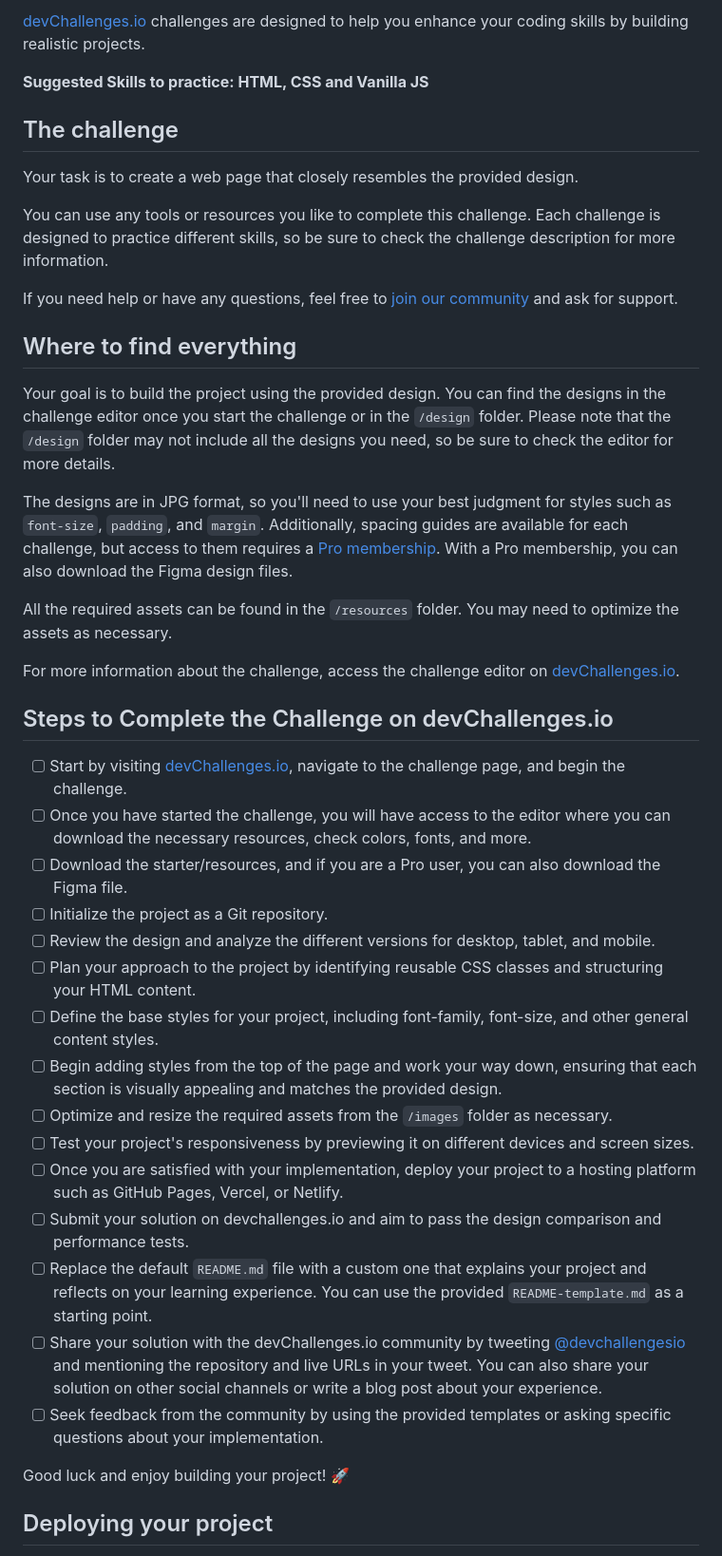
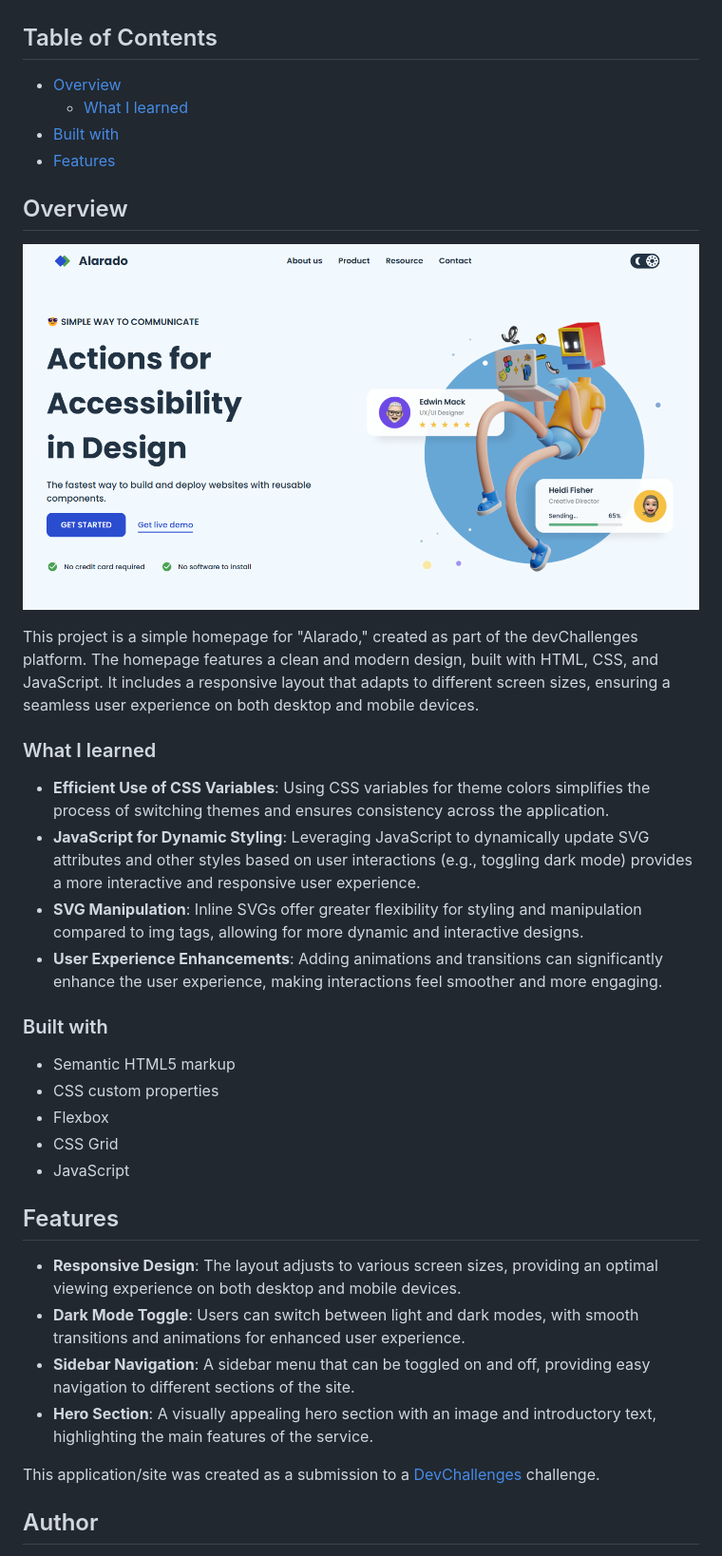
Before and after one commit to gustavo2023/simple-homepage-Alarado, a Markdown page: README.md, the part around the change printed below. Shown: that part at 95% size. Rendered like a GitHub page; pictures changed too: design/screencapture.png (added).

```diff
--- a/README.md
+++ b/README.md
@@ -8,45 +24,44 @@ Welcome to this responsive web coding challenge.
 
-[devChallenges.io](https://devchallenges.io/) challenges are designed to help you enhance your coding skills by building realistic projects.
+<!-- TABLE OF CONTENTS -->
 
-**Suggested Skills to practice: HTML, CSS and Vanilla JS**
+## Table of Contents
 
-## The challenge
+- [Overview](#overview)
+  - [What I learned](#what-i-learned)
+- [Built with](#built-with)
+- [Features](#features)
 
-Your task is to create a web page that closely resembles the provided design.
+<!-- OVERVIEW -->
 
-You can use any tools or resources you like to complete this challenge. Each challenge is designed to practice different skills, so be sure to check the challenge description for more information.
+## Overview
 
-If you need help or have any questions, feel free to [join our community](https://github.com/orgs/devchallenges-io/discussions) and ask for support.
+![screenshot](./design/screencapture.png)
 
-## Where to find everything
+This project is a simple homepage for "Alarado," created as part of the devChallenges platform. The homepage features a clean and modern design, built with HTML, CSS, and JavaScript. It includes a responsive layout that adapts to different screen sizes, ensuring a seamless user experience on both desktop and mobile devices.
 
-Your goal is to build the project using the provided design. You can find the designs in the challenge editor once you start the challenge or in the `/design` folder. Please note that the `/design` folder may not include all the designs you need, so be sure to check the editor for more details.
+### What I learned
 
-The designs are in JPG format, so you'll need to use your best judgment for styles such as `font-size`, `padding`, and `margin`. Additionally, spacing guides are available for each challenge, but access to them requires a [Pro membership](https://devchallenges.io/pro). With a Pro membership, you can also download the Figma design files.
+- **Efficient Use of CSS Variables**: Using CSS variables for theme colors simplifies the process of switching themes and ensures consistency across the application.
+- **JavaScript for Dynamic Styling**: Leveraging JavaScript to dynamically update SVG attributes and other styles based on user interactions (e.g., toggling dark mode) provides a more interactive and responsive user experience.
+- **SVG Manipulation**: Inline SVGs offer greater flexibility for styling and manipulation compared to img tags, allowing for more dynamic and interactive designs.
+- **User Experience Enhancements**: Adding animations and transitions can significantly enhance the user experience, making interactions feel smoother and more engaging.
 
-All the required assets can be found in the `/resources` folder. You may need to optimize the assets as necessary.
+### Built with
 
-For more information about the challenge, access the challenge editor on [devChallenges.io](https://devchallenges.io/challenges-dashboard).
+- Semantic HTML5 markup
+- CSS custom properties
+- Flexbox
+- CSS Grid
+- JavaScript
 
-## Steps to Complete the Challenge on devChallenges.io
+## Features
 
-- [ ] Start by visiting [devChallenges.io](https://devchallenges.io/), navigate to the challenge page, and begin the challenge.
-- [ ] Once you have started the challenge, you will have access to the editor where you can download the necessary resources, check colors, fonts, and more.
-- [ ] Download the starter/resources, and if you are a Pro user, you can also download the Figma file.
-- [ ] Initialize the project as a Git repository.
-- [ ] Review the design and analyze the different versions for desktop, tablet, and mobile.
-- [ ] Plan your approach to the project by identifying reusable CSS classes and structuring your HTML content.
-- [ ] Define the base styles for your project, including font-family, font-size, and other general content styles.
-- [ ] Begin adding styles from the top of the page and work your way down, ensuring that each section is visually appealing and matches the provided design.
-- [ ] Optimize and resize the required assets from the `/images` folder as necessary.
-- [ ] Test your project's responsiveness by previewing it on different devices and screen sizes.
-- [ ] Once you are satisfied with your implementation, deploy your project to a hosting platform such as GitHub Pages, Vercel, or Netlify.
-- [ ] Submit your solution on devchallenges.io and aim to pass the design comparison and performance tests.
-- [ ] Replace the default `README.md` file with a custom one that explains your project and reflects on your learning experience. You can use the provided `README-template.md` as a starting point.
-- [ ] Share your solution with the devChallenges.io community by tweeting [@devchallengesio](https://twitter.com/devchallengesio) and mentioning the repository and live URLs in your tweet. You can also share your solution on other social channels or write a blog post about your experience.
-- [ ] Seek feedback from the community by using the provided templates or asking specific questions about your implementation.
+- **Responsive Design**: The layout adjusts to various screen sizes, providing an optimal viewing experience on both desktop and mobile devices.
+- **Dark Mode Toggle**: Users can switch between light and dark modes, with smooth transitions and animations for enhanced user experience.
+- **Sidebar Navigation**: A sidebar menu that can be toggled on and off, providing easy navigation to different sections of the site.
+- **Hero Section**: A visually appealing hero section with an image and introductory text, highlighting the main features of the service.
 
-Good luck and enjoy building your project! 🚀
+This application/site was created as a submission to a [DevChallenges](https://devchallenges.io/challenges-dashboard) challenge.
 
-## Deploying your project
+## Author
 
```
Also changed, not shown: other parts of README.md (+21 -50 lines), README_template.md (deleted, +0 -86 lines).
